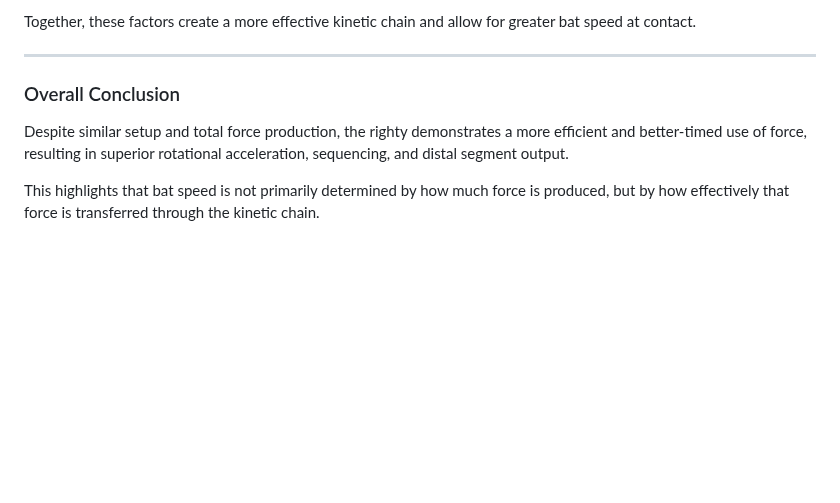
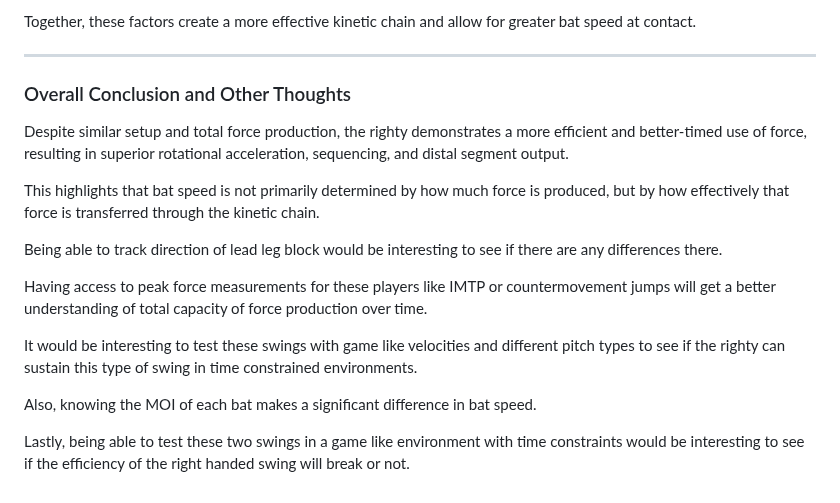
Before and after one commit to JacobChin/Baseball-Projects, a Markdown page: Swing-Biomech-Analysis/README.md, the part around the change. Rendered like a GitHub page; blank space fills up the shorter version.

```diff
--- a/Swing-Biomech-Analysis/README.md
+++ b/Swing-Biomech-Analysis/README.md
@@ -535,8 +535,18 @@ Together, these factors create a more effective kinetic chain and allow for grea
 
 ---
 
-### Overall Conclusion
+### Overall Conclusion and Other Thoughts
 
 Despite similar setup and total force production, the righty demonstrates a more efficient and better-timed use of force, resulting in superior rotational acceleration, sequencing, and distal segment output.
 
 This highlights that bat speed is not primarily determined by how much force is produced, but by how effectively that force is transferred through the kinetic chain.
+
+Being able to track direction of lead leg block would be interesting to see if there are any differences there.
+
+Having access to peak force measurements for these players like IMTP or countermovement jumps will get a better understanding of total capacity of force production over time.
+
+It would be interesting to test these swings with game like velocities and different pitch types to see if the righty can sustain this type of swing in time constrained environments.
+
+Also, knowing the MOI of each bat makes a significant difference in bat speed.
+
+Lastly, being able to test these two swings in a game like environment with time constraints would be interesting to see if the efficiency of the right handed swing will break or not.
```
